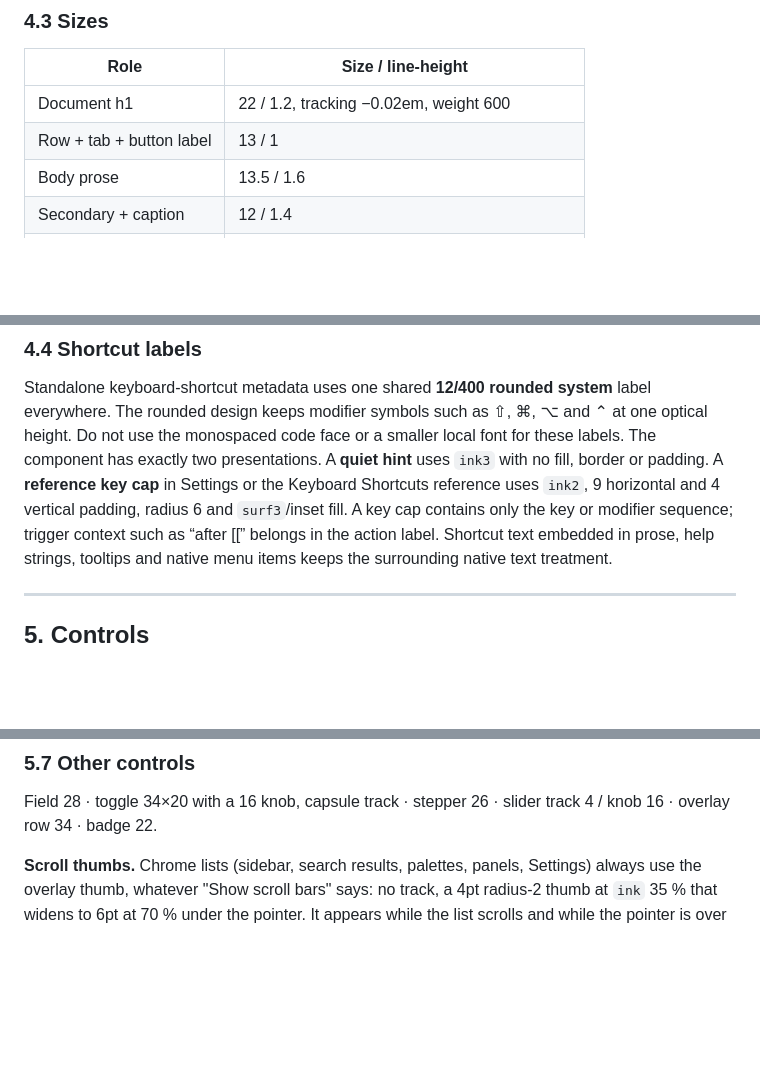
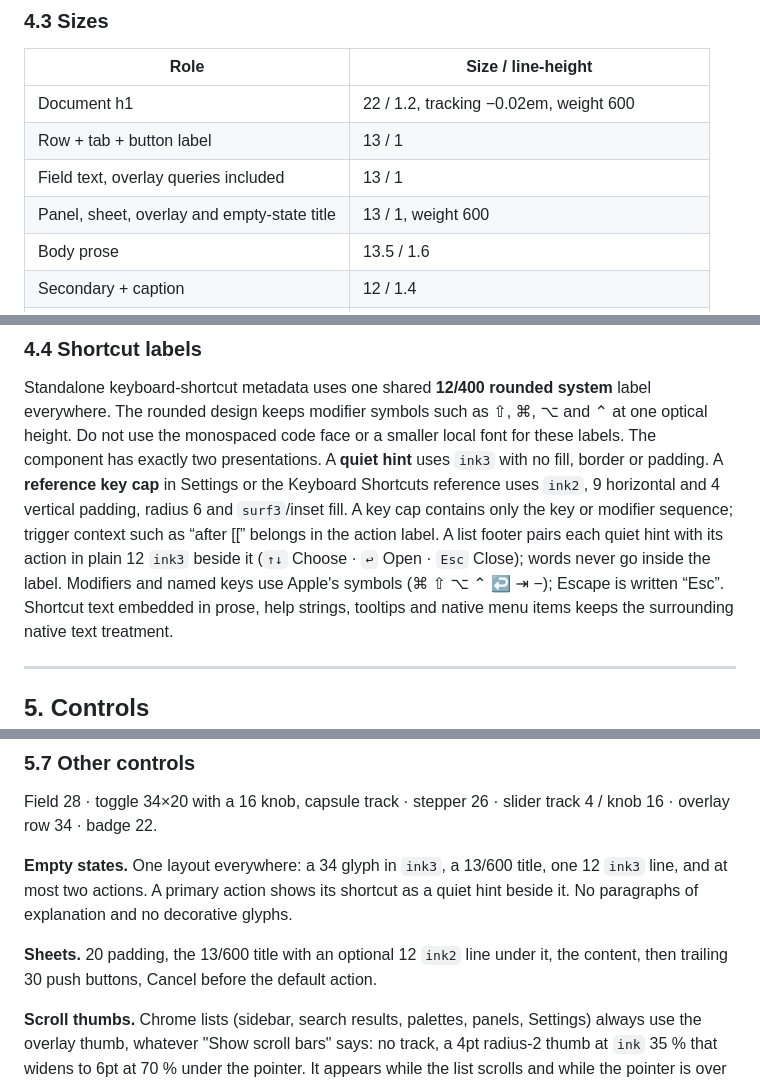
Before and after one commit to RojhatToptamus/monknot, a Markdown page: design.md, 3 parts joined by grey strips. Rendered like a GitHub page; blank space fills up the shorter version.

Commit message:
Record the title, field, empty-state, sheet and hint rules in design.md
The round settled roles design.md did not have: a 13/600 title for
panels, sheets, overlays and empty states; 13 pt text in every field;
one empty-state and one sheet layout; and list footers that pair a
quiet key label with its action in plain text, with Apple key symbols.

Co-Authored-By: Claude Opus 5.5 <noreply@anthropic.com>

```diff
--- a/design.md
+++ b/design.md
@@ -221,6 +221,8 @@ takes a fill plus one step up the ink ladder — fill is a far louder signal tha
 |---|---|
 | Document h1 | 22 / 1.2, tracking −0.02em, weight 600 |
 | Row + tab + button label | 13 / 1 |
+| Field text, overlay queries included | 13 / 1 |
+| Panel, sheet, overlay and empty-state title | 13 / 1, weight 600 |
 | Body prose | 13.5 / 1.6 |
 | Secondary + caption | 12 / 1.4 |
 | Eyebrow / group header | 10 / 1, tracking 0.09em, uppercase, weight 600 |
@@ -234,7 +236,9 @@ the monospaced code face or a smaller local font for these labels. The component
 presentations. A **quiet hint** uses `ink3` with no fill, border or padding. A **reference key cap**
 in Settings or the Keyboard Shortcuts reference uses `ink2`, 9 horizontal and 4 vertical padding,
 radius 6 and `surf3`/inset fill. A key cap contains only the key or modifier sequence; trigger
-context such as “after [[” belongs in the action label. Shortcut text embedded in prose, help
+context such as “after [[” belongs in the action label. A list footer pairs each quiet hint with its
+action in plain 12 `ink3` beside it (`↑↓` Choose · `↩` Open · `Esc` Close); words never go inside
+the label. Modifiers and named keys use Apple's symbols (⌘ ⇧ ⌥ ⌃ ↩ ⇥ −); Escape is written “Esc”. Shortcut text embedded in prose, help
 strings, tooltips and native menu items keeps the surrounding native text treatment.
 
 ---
@@ -313,6 +317,13 @@ target look smaller than it is.
 
 Field 28 · toggle 34×20 with a 16 knob, capsule track · stepper 26 · slider track 4 / knob 16 ·
 overlay row 34 · badge 22.
+
+**Empty states.** One layout everywhere: a 34 glyph in `ink3`, a 13/600 title, one 12 `ink3`
+line, and at most two actions. A primary action shows its shortcut as a quiet hint beside it. No
+paragraphs of explanation and no decorative glyphs.
+
+**Sheets.** 20 padding, the 13/600 title with an optional 12 `ink2` line under it, the content, then
+trailing 30 push buttons, Cancel before the default action.
 
 **Scroll thumbs.** Chrome lists (sidebar, search results, palettes, panels, Settings) always use the
 overlay thumb, whatever "Show scroll bars" says: no track, a 4pt radius-2 thumb at `ink` 35 % that
```
